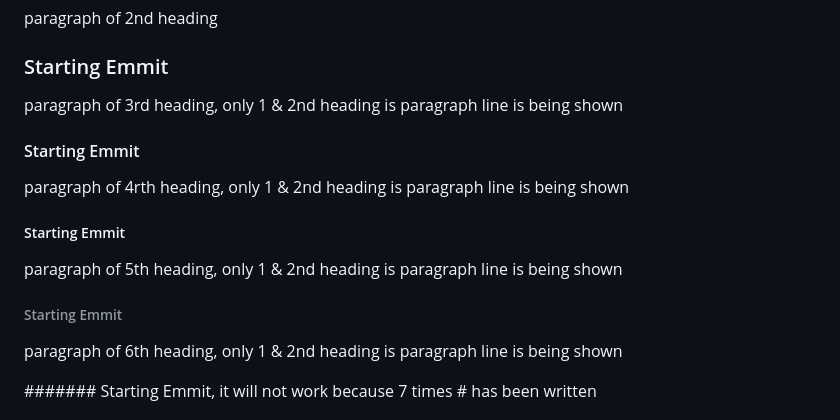
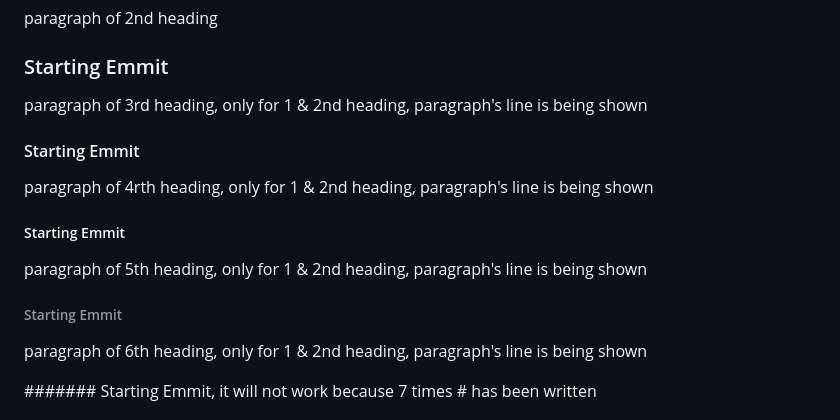
Before and after one commit to prathmesh6464/p9-sumit-prathmesh6464, a Markdown page: Week-1/PRACTICEREADME.MD, the part around the change. Rendered like a GitHub page.

```diff
--- a/Week-1/PRACTICEREADME.MD
+++ b/Week-1/PRACTICEREADME.MD
@@ -14,19 +14,19 @@ paragraph of 2nd heading
 
 ### Starting Emmit
 
-paragraph of 3rd heading, only 1 & 2nd heading is paragraph line is being shown
+paragraph of 3rd heading, only for 1 & 2nd heading, paragraph's line is being shown
 
 #### Starting Emmit
 
-paragraph of 4rth heading, only 1 & 2nd heading is paragraph line is being shown
+paragraph of 4rth heading, only for 1 & 2nd heading, paragraph's line is being shown
 
 ##### Starting Emmit
 
-paragraph of 5th heading, only 1 & 2nd heading is paragraph line is being shown
+paragraph of 5th heading, only for 1 & 2nd heading, paragraph's line is being shown
 
 ###### Starting Emmit
 
-paragraph of 6th heading, only 1 & 2nd heading is paragraph line is being shown
+paragraph of 6th heading, only for 1 & 2nd heading, paragraph's line is being shown
 
 ####### Starting Emmit, it will not work because 7 times # has been written<!-- can not use 7th heading, heading valid only till 6th Heading-->
 
```
Also changed, not shown: Week-1/README.md (deleted, +0 -52 lines).
